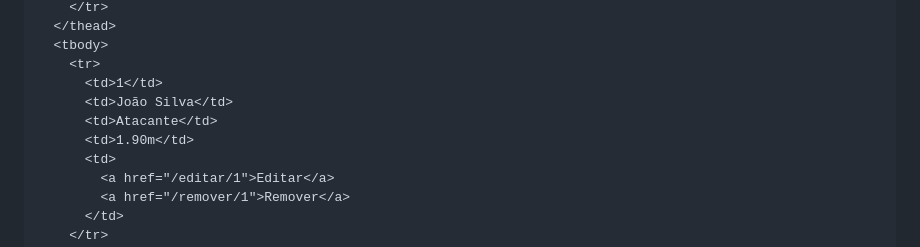
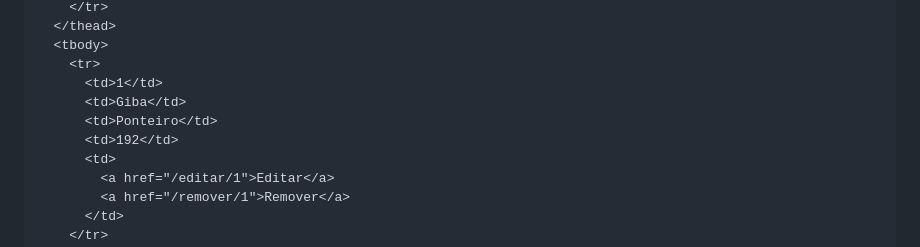
Before and after one commit to kaserzin/Flask_ATV, a Markdown page: README.md, the part around one of its changes. Drawn GitHub-style.

```diff
--- a/README.md
+++ b/README.md
@@ -44,9 +43,9 @@ Exemplo de tabela na página `volei.html` para listar atletas:
   <tbody>
     <tr>
       <td>1</td>
-      <td>João Silva</td>
-      <td>Atacante</td>
-      <td>1.90m</td>
+      <td>Giba</td>
+      <td>Ponteiro</td>
+      <td>192</td>
       <td>
         <a href="/editar/1">Editar</a>
         <a href="/remover/1">Remover</a>
```
Also changed, not shown: other parts of README.md (+0 -1 lines).
